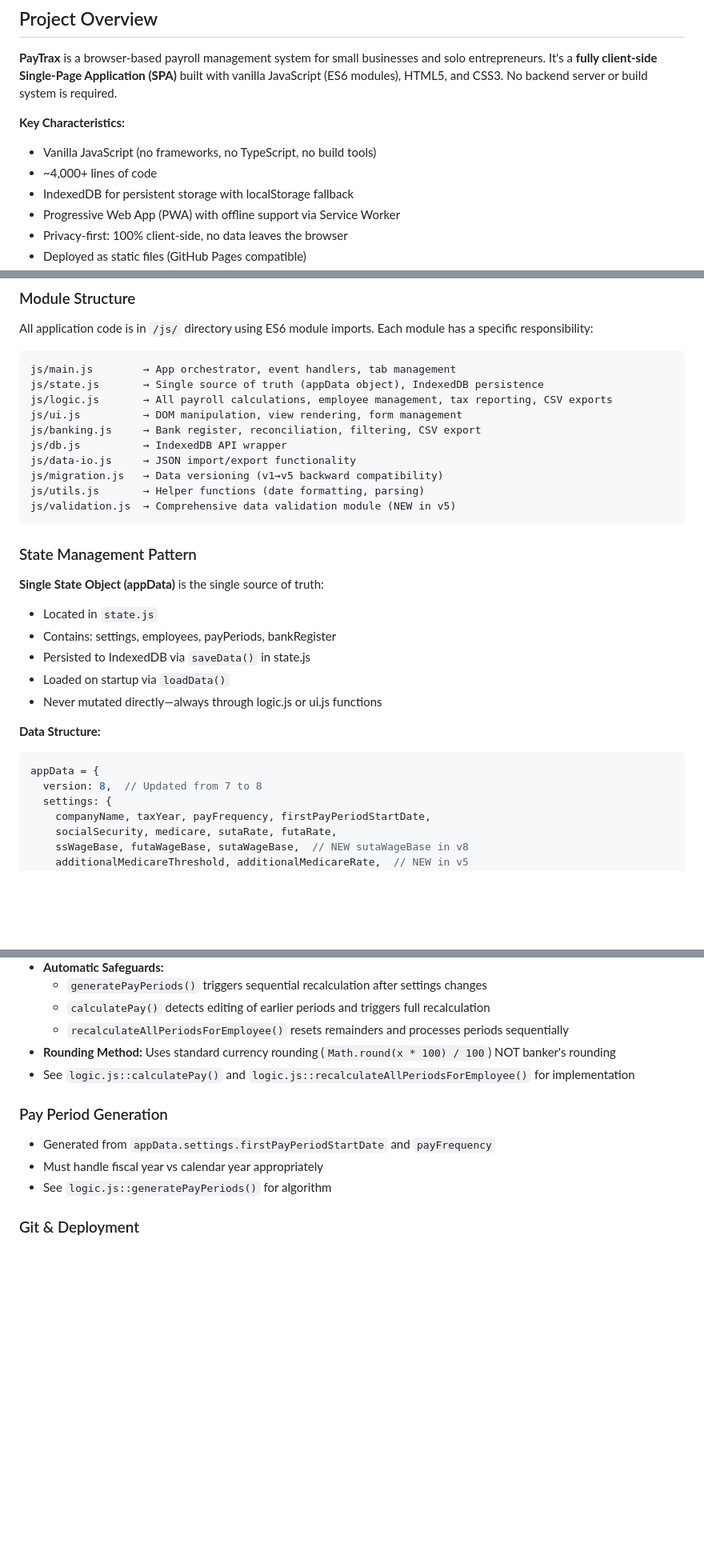
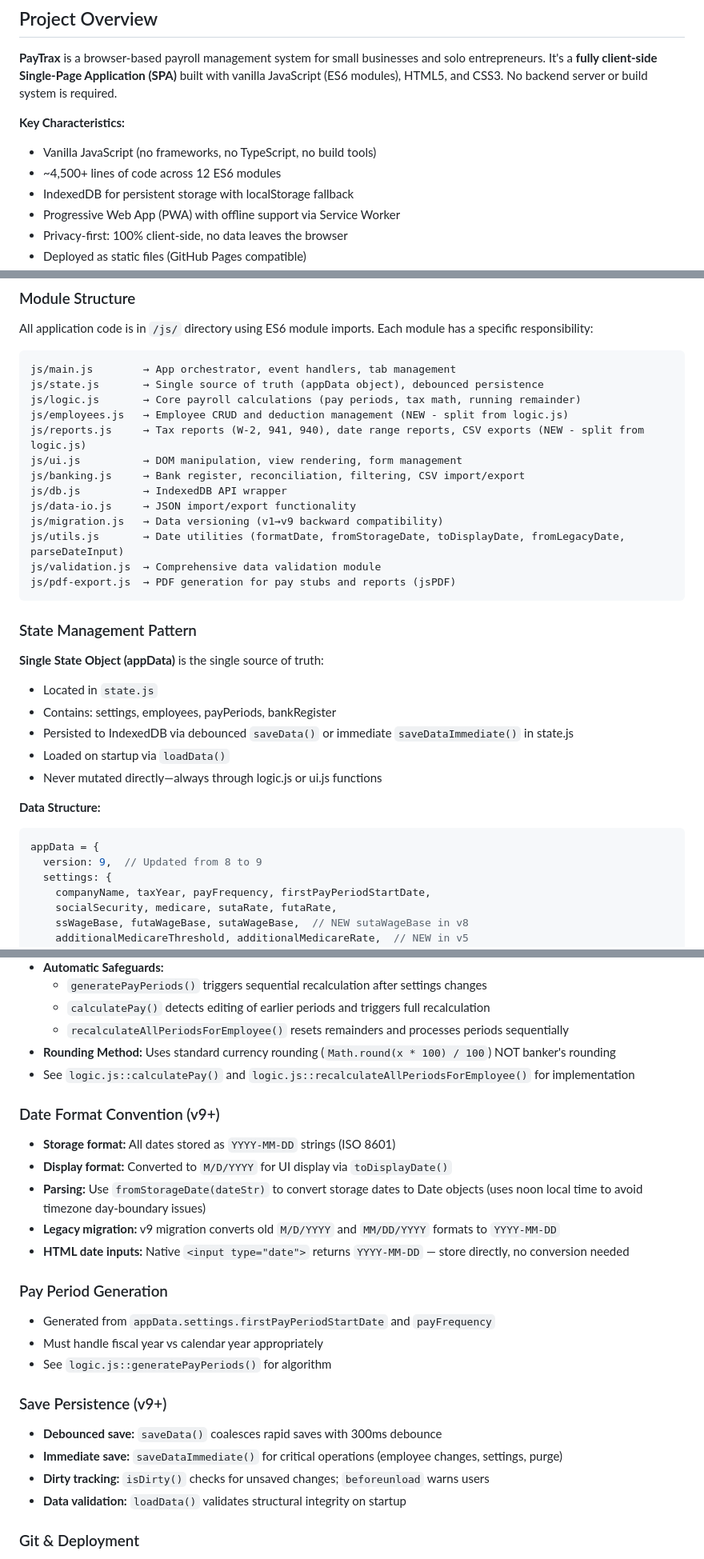
Before and after one commit to greenwh/PayTrax, a Markdown page: CLAUDE.md, 3 parts joined by grey strips. Shown at 80% size. Drawn GitHub-style; blank space fills up the shorter version.

Commit message:
Update CLAUDE.md for v9 architecture changes
Reflect module decomposition (employees.js, reports.js), YYYY-MM-DD
date format, debounced save pattern, v9 data version, 301 test count,
and new date utility conventions.

Co-Authored-By: Claude Opus 4.6 <noreply@anthropic.com>

````diff
--- a/CLAUDE.md
+++ b/CLAUDE.md
@@ -8,7 +8,7 @@ This file provides guidance to Claude Code (claude.ai/code) when working with co
 
 **Key Characteristics:**
 - Vanilla JavaScript (no frameworks, no TypeScript, no build tools)
-- ~4,000+ lines of code
+- ~4,500+ lines of code across 12 ES6 modules
 - IndexedDB for persistent storage with localStorage fallback
 - Progressive Web App (PWA) with offline support via Service Worker
 - Privacy-first: 100% client-side, no data leaves the browser
@@ -147,15 +147,18 @@ All application code is in `/js/` directory using ES6 module imports. Each modul
 
 ```
 js/main.js        → App orchestrator, event handlers, tab management
-js/state.js       → Single source of truth (appData object), IndexedDB persistence
-js/logic.js       → All payroll calculations, employee management, tax reporting, CSV exports
+js/state.js       → Single source of truth (appData object), debounced persistence
+js/logic.js       → Core payroll calculations (pay periods, tax math, running remainder)
+js/employees.js   → Employee CRUD and deduction management (NEW - split from logic.js)
+js/reports.js     → Tax reports (W-2, 941, 940), date range reports, CSV exports (NEW - split from logic.js)
 js/ui.js          → DOM manipulation, view rendering, form management
-js/banking.js     → Bank register, reconciliation, filtering, CSV export
+js/banking.js     → Bank register, reconciliation, filtering, CSV import/export
 js/db.js          → IndexedDB API wrapper
 js/data-io.js     → JSON import/export functionality
-js/migration.js   → Data versioning (v1→v5 backward compatibility)
-js/utils.js       → Helper functions (date formatting, parsing)
-js/validation.js  → Comprehensive data validation module (NEW in v5)
+js/migration.js   → Data versioning (v1→v9 backward compatibility)
+js/utils.js       → Date utilities (formatDate, fromStorageDate, toDisplayDate, fromLegacyDate, parseDateInput)
+js/validation.js  → Comprehensive data validation module
+js/pdf-export.js  → PDF generation for pay stubs and reports (jsPDF)
 ```
 
 ### State Management Pattern
@@ -163,14 +166,14 @@ js/validation.js  → Comprehensive data validation module (NEW in v5)
 **Single State Object (appData)** is the single source of truth:
 - Located in `state.js`
 - Contains: settings, employees, payPeriods, bankRegister
-- Persisted to IndexedDB via `saveData()` in state.js
+- Persisted to IndexedDB via debounced `saveData()` or immediate `saveDataImmediate()` in state.js
 - Loaded on startup via `loadData()`
 - Never mutated directly—always through logic.js or ui.js functions
 
 **Data Structure:**
 ```javascript
 appData = {
-  version: 8,  // Updated from 7 to 8
+  version: 9,  // Updated from 8 to 9
   settings: {
     companyName, taxYear, payFrequency, firstPayPeriodStartDate,
     socialSecurity, medicare, sutaRate, futaRate,
@@ -357,10 +361,23 @@ For UI interactions and visual verification:
 - **Rounding Method:** Uses standard currency rounding (`Math.round(x * 100) / 100`) NOT banker's rounding
 - See `logic.js::calculatePay()` and `logic.js::recalculateAllPeriodsForEmployee()` for implementation
 
+### Date Format Convention (v9+)
+- **Storage format:** All dates stored as `YYYY-MM-DD` strings (ISO 8601)
+- **Display format:** Converted to `M/D/YYYY` for UI display via `toDisplayDate()`
+- **Parsing:** Use `fromStorageDate(dateStr)` to convert storage dates to Date objects (uses noon local time to avoid timezone day-boundary issues)
+- **Legacy migration:** v9 migration converts old `M/D/YYYY` and `MM/DD/YYYY` formats to `YYYY-MM-DD`
+- **HTML date inputs:** Native `<input type="date">` returns `YYYY-MM-DD` — store directly, no conversion needed
+
 ### Pay Period Generation
 - Generated from `appData.settings.firstPayPeriodStartDate` and `payFrequency`
 - Must handle fiscal year vs calendar year appropriately
 - See `logic.js::generatePayPeriods()` for algorithm
+
+### Save Persistence (v9+)
+- **Debounced save:** `saveData()` coalesces rapid saves with 300ms debounce
+- **Immediate save:** `saveDataImmediate()` for critical operations (employee changes, settings, purge)
+- **Dirty tracking:** `isDirty()` checks for unsaved changes; `beforeunload` warns users
+- **Data validation:** `loadData()` validates structural integrity on startup
 
 ### Git & Deployment
 - Clean git history, ready for GitHub Pages
````
Also changed, not shown: other parts of CLAUDE.md (+7 -6 lines).
